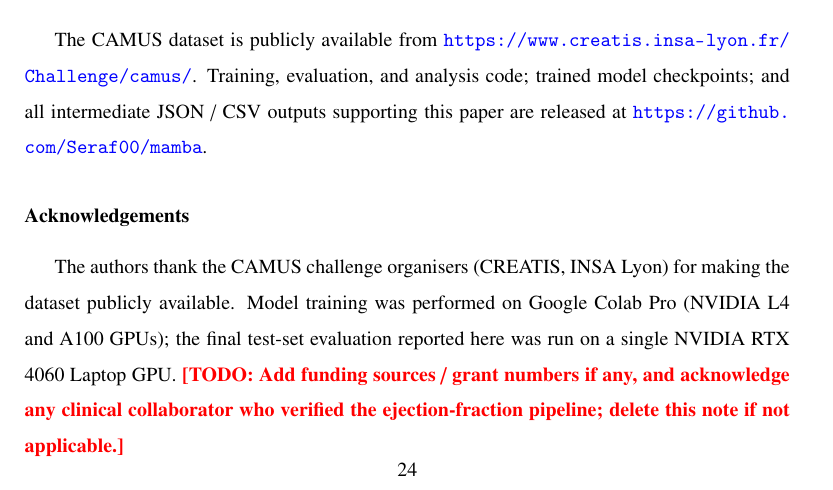
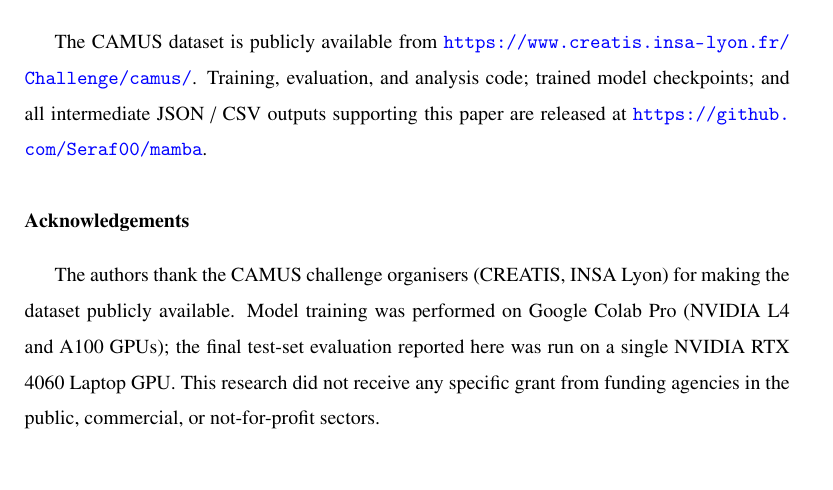
Before and after one commit to Seraf00/mamba, a LaTeX paper (paper/main.tex): part of page 24 of 29, cut so that both start at the same text. Compiled offline with pdfLaTeX.

Commit message:
Paper 1: declare no external funding; submission-ready
Replaces the funding TODO with Elsevier's standard no-funding statement.
Journals expect this declared explicitly rather than omitted. No TODO or
placeholder markers remain in the manuscript.

Co-Authored-By: Claude Opus 5 <noreply@anthropic.com>

```diff
--- a/paper/main.tex
+++ b/paper/main.tex
@@ -140,9 +140,8 @@ The authors thank the CAMUS challenge organisers (CREATIS, INSA Lyon) for
 making the dataset publicly available. Model training was performed on
 Google Colab Pro (NVIDIA L4 and A100 GPUs); the final test-set evaluation
 reported here was run on a single NVIDIA RTX 4060 Laptop GPU.
-\TODO{Add funding sources / grant numbers if any, and acknowledge any
-clinical collaborator who verified the ejection-fraction pipeline; delete
-this note if not applicable.}
+This research did not receive any specific grant from funding agencies in
+the public, commercial, or not-for-profit sectors.
 
 \section*{Declaration of Generative AI and AI-assisted technologies in the
 writing process}
```
Also changed, not shown: 2 other files.
